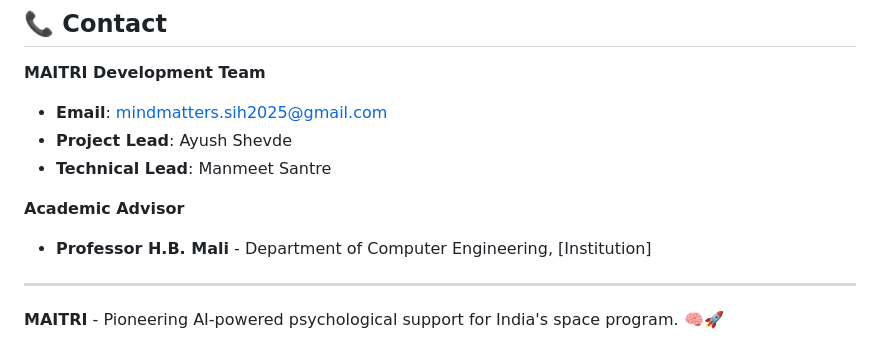
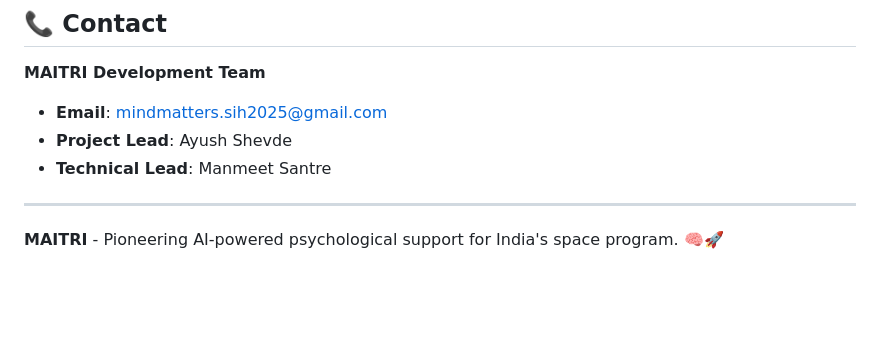
Before and after one commit to manmeetsantre/mindmatters_, a Markdown page: README.md, the part around the change. GitHub-like rendering; blank space fills up the shorter version.

Commit message:
Details from README

```diff
--- a/README.md
+++ b/README.md
@@ -331,9 +331,6 @@ This project is licensed under the MIT License - see the [LICENSE](LICENSE) file
 - **Project Lead**: Ayush Shevde
 - **Technical Lead**: Manmeet Santre
 
-**Academic Advisor**
-- **Professor H.B. Mali** - Department of Computer Engineering, [Institution]
-
 ---
 
 **MAITRI** - Pioneering AI-powered psychological support for India's space program. 🧠🚀
```
